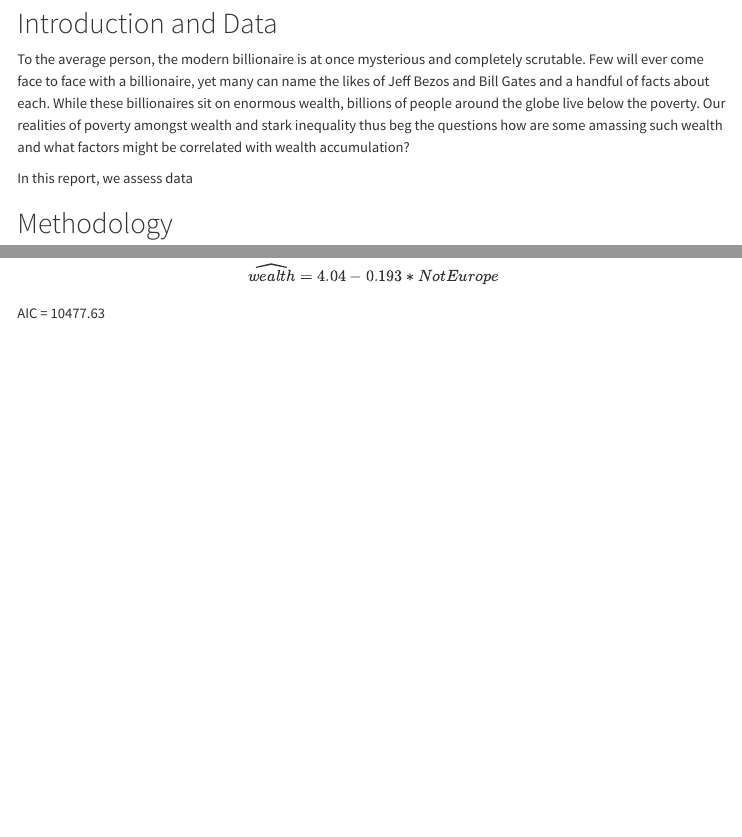
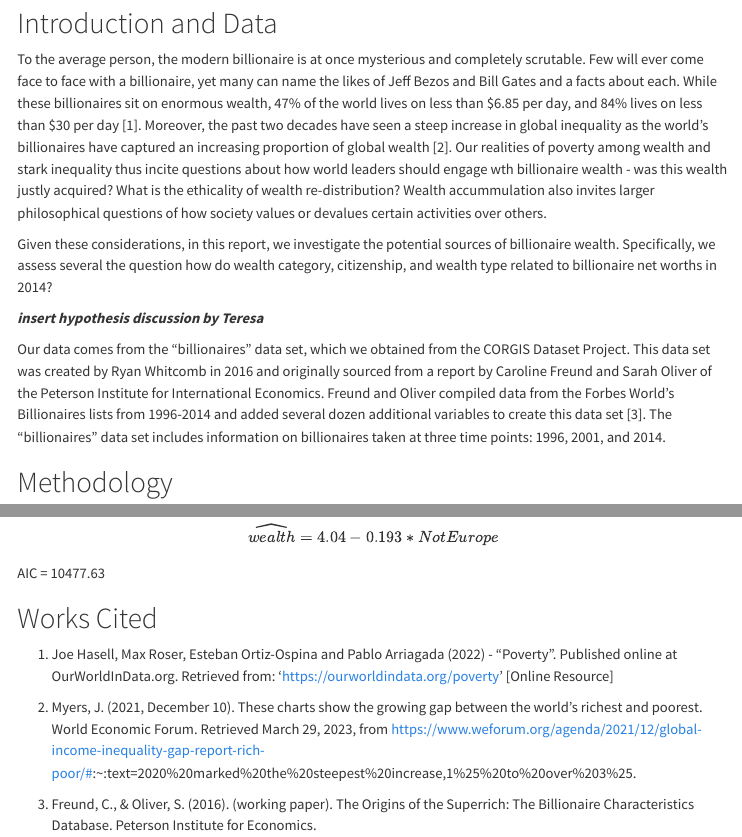
Before and after one commit to sta199-s23-2/project-sec-8-team-2, a Quarto document (report.qmd): the page in a window 1100 px wide, from 110 px down, and a second part further down, joined at a grey line. Rendered offline with R 4.5, knitr and Pandoc in place of Quarto, with nearby package versions; some code elsewhere in the file could not run offline; menus at the side of the page are left out; long lines of code are wrapped; common packages that the code uses without loading them are loaded.

Commit message:
working intro

```diff
--- a/report.qmd
+++ b/report.qmd
@@ -9,9 +9,13 @@ execute:
 
 # Introduction and Data
 
-To the average person, the modern billionaire is at once mysterious and completely scrutable. Few will ever come face to face with a billionaire, yet many can name the likes of Jeff Bezos and Bill Gates and a handful of facts about each. While these billionaires sit on enormous wealth, billions of people around the globe live below the poverty. Our realities of poverty amongst wealth and stark inequality thus beg the questions how are some amassing such wealth and what factors might be correlated with wealth accumulation?
+To the average person, the modern billionaire is at once mysterious and completely scrutable. Few will ever come face to face with a billionaire, yet many can name the likes of Jeff Bezos and Bill Gates and a facts about each. While these billionaires sit on enormous wealth, 47% of the world lives on less than $6.85 per day, and 84% lives on less than $30 per day [1]. Moreover, the past two decades have seen a steep increase in global inequality as the world's billionaires have captured an increasing proportion of global wealth [2]. Our realities of poverty among wealth and stark inequality thus incite questions about how world leaders should engage wth billionaire wealth - was this wealth justly acquired? What is the ethicality of wealth re-distribution? Wealth accummulation also invites larger philosophical questions of how society values or devalues certain activities over others.
 
-In this report, we assess data
+Given these considerations, in this report, we investigate the potential sources of billionaire wealth. Specifically, we assess several the question how do wealth category, citizenship, and wealth type related to billionaire net worths in 2014?
+
+***insert hypothesis discussion by Teresa***
+
+Our data comes from the "billionaires" data set, which we obtained from the CORGIS Dataset Project. This data set was created by Ryan Whitcomb in 2016 and originally sourced from a report by Caroline Freund and Sarah Oliver of the Peterson Institute for International Economics. Freund and Oliver compiled data from the Forbes World's Billionaires lists from 1996-2014 and added several dozen additional variables to create this data set [3]. The "billionaires" data set includes information on billionaires taken at three time points: 1996, 2001, and 2014.
 
 # Methodology
 ## Housekeeping
@@ -103,3 +107,10 @@ citizenship <- linear_reg() |>
 $$\widehat{wealth} = 4.04 - 0.193 * NotEurope$$
 
 AIC = 10477.63
+
+# Works Cited
+1. Joe Hasell, Max Roser, Esteban Ortiz-Ospina and Pablo Arriagada (2022) - "Poverty". Published online at OurWorldInData.org. Retrieved from: 'https://ourworldindata.org/poverty' [Online Resource]
+
+2. Myers, J. (2021, December 10). These charts show the growing gap between the world's richest and poorest. World Economic Forum. Retrieved March 29, 2023, from https://www.weforum.org/agenda/2021/12/global-income-inequality-gap-report-rich-poor/#:~:text=2020%20marked%20the%20steepest%20increase,1%25%20to%20over%203%25.
+
+3. Freund, C., &amp; Oliver, S. (2016). (working paper). The Origins of the Superrich: The Billionaire Characteristics Database. Peterson Institute for Economics.
```
